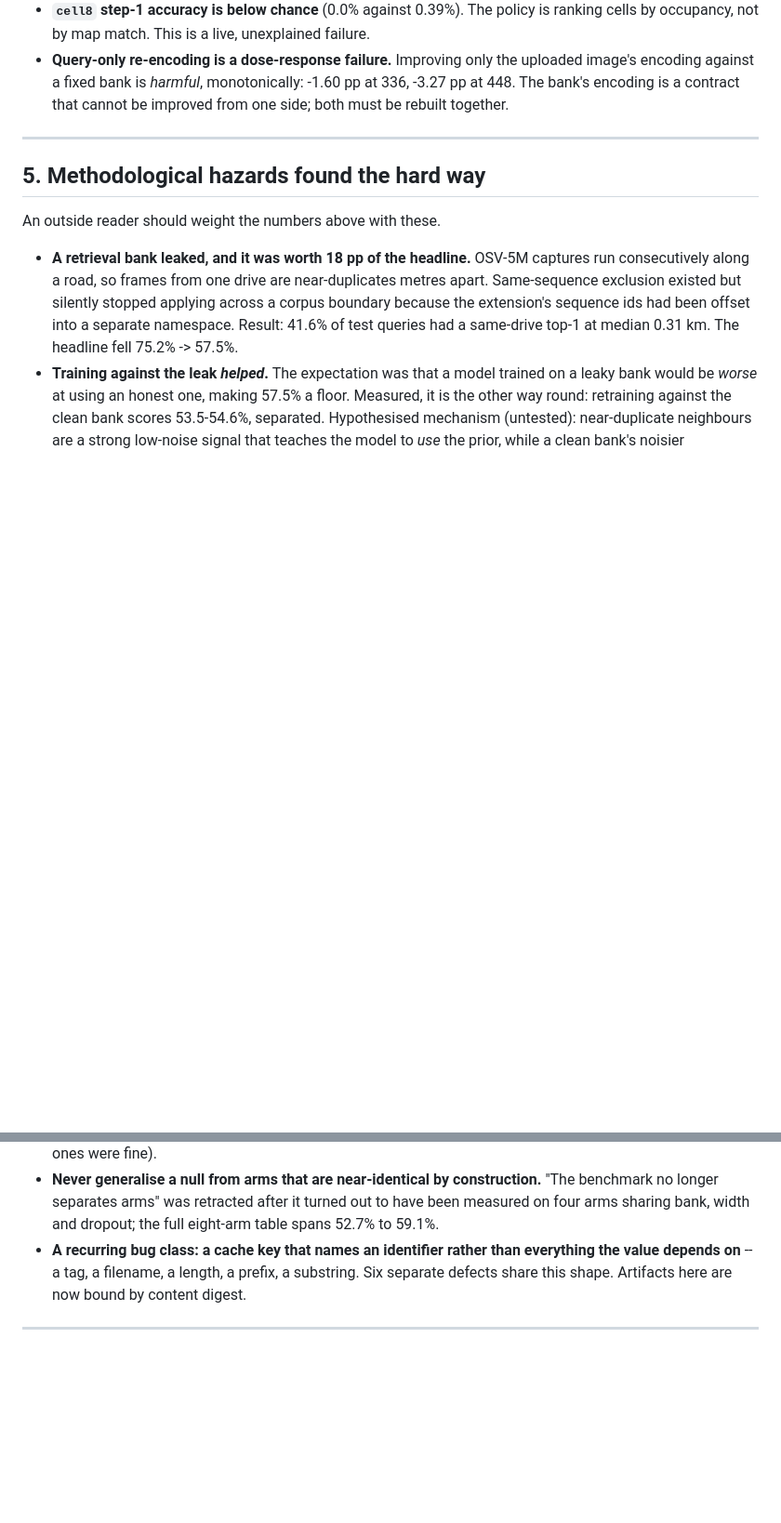
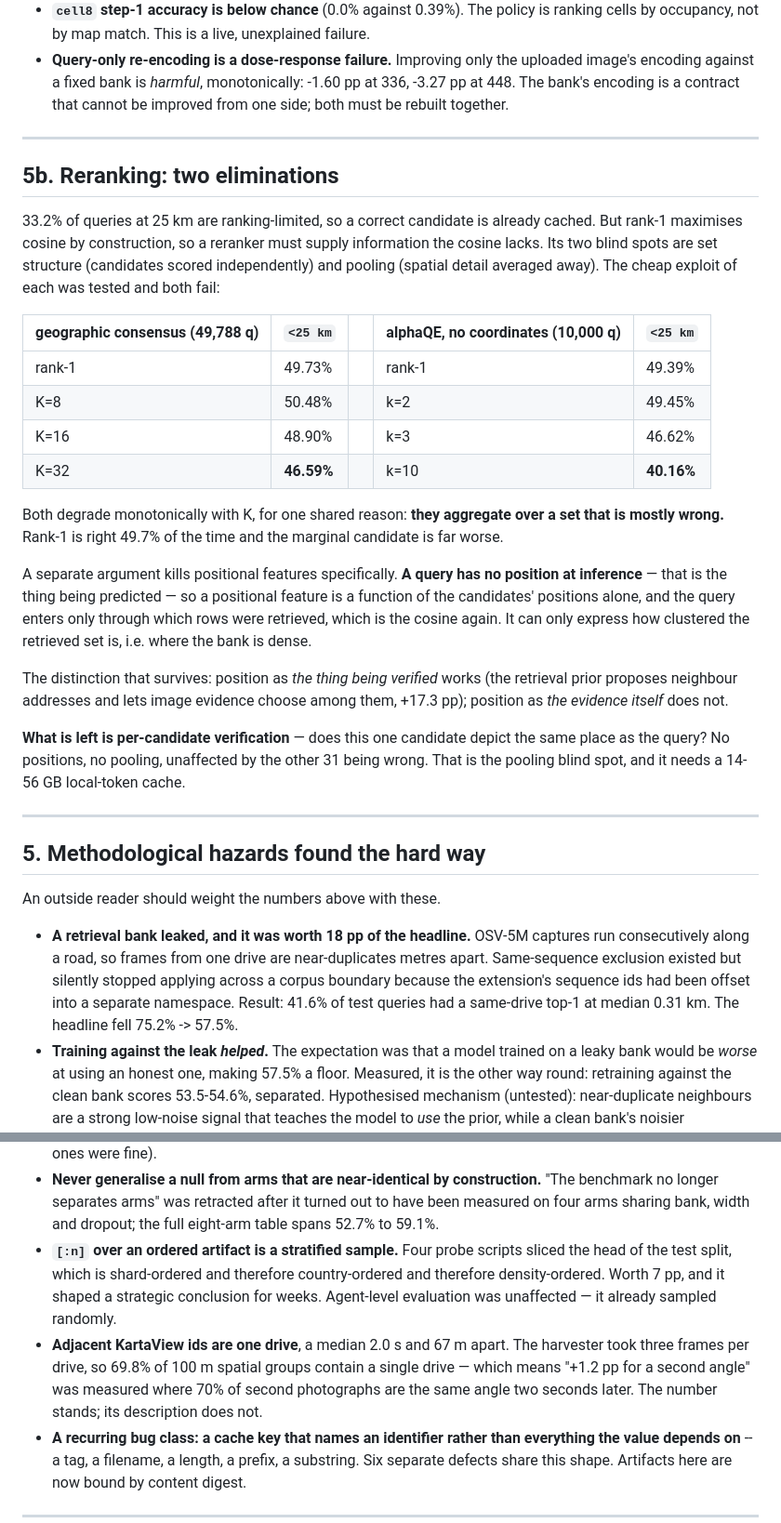
Before and after one commit to hiheyok/geolocation_model, a Markdown page: docs/PROJECT_BRIEF.md, 2 parts joined by grey strips. Shown at 93% size. Drawn GitHub-style; blank space fills up the shorter version.

```diff
--- a/docs/PROJECT_BRIEF.md
+++ b/docs/PROJECT_BRIEF.md
@@ -246,6 +284,42 @@ This section is longer than the previous one and is probably more useful.
 
 ---
 
+## 5b. Reranking: two eliminations
+
+33.2% of queries at 25 km are ranking-limited, so a correct candidate is
+already cached. But rank-1 maximises cosine by construction, so a reranker
+must supply information the cosine lacks. Its two blind spots are set
+structure (candidates scored independently) and pooling (spatial detail
+averaged away). The cheap exploit of each was tested and both fail:
+
+| geographic consensus (49,788 q) | `<25 km` | | alphaQE, no coordinates (10,000 q) | `<25 km` |
+|---|---|---|---|---|
+| rank-1 | 49.73% | | rank-1 | 49.39% |
+| K=8 | 50.48% | | k=2 | 49.45% |
+| K=16 | 48.90% | | k=3 | 46.62% |
+| K=32 | **46.59%** | | k=10 | **40.16%** |
+
+Both degrade monotonically with K, for one shared reason: **they aggregate
+over a set that is mostly wrong.** Rank-1 is right 49.7% of the time and the
+marginal candidate is far worse.
+
+A separate argument kills positional features specifically. **A query has no
+position at inference** — that is the thing being predicted — so a positional
+feature is a function of the candidates' positions alone, and the query enters
+only through which rows were retrieved, which is the cosine again. It can only
+express how clustered the retrieved set is, i.e. where the bank is dense.
+
+The distinction that survives: position as *the thing being verified* works
+(the retrieval prior proposes neighbour addresses and lets image evidence
+choose among them, +17.3 pp); position as *the evidence itself* does not.
+
+**What is left is per-candidate verification** — does this one candidate
+depict the same place as the query? No positions, no pooling, unaffected by
+the other 31 being wrong. That is the pooling blind spot, and it needs a
+14-56 GB local-token cache.
+
+---
+
 ## 5. Methodological hazards found the hard way
 
 An outside reader should weight the numbers above with these.
@@ -277,6 +351,16 @@ An outside reader should weight the numbers above with these.
   construction.** "The benchmark no longer separates arms" was retracted after
   it turned out to have been measured on four arms sharing bank, width and
   dropout; the full eight-arm table spans 52.7% to 59.1%.
+* **`[:n]` over an ordered artifact is a stratified sample.** Four probe
+  scripts sliced the head of the test split, which is shard-ordered and
+  therefore country-ordered and therefore density-ordered. Worth 7 pp, and it
+  shaped a strategic conclusion for weeks. Agent-level evaluation was
+  unaffected — it already sampled randomly.
+* **Adjacent KartaView ids are one drive**, a median 2.0 s and 67 m apart. The
+  harvester took three frames per drive, so 69.8% of 100 m spatial groups
+  contain a single drive — which means "+1.2 pp for a second angle" was
+  measured where 70% of second photographs are the same angle two seconds
+  later. The number stands; its description does not.
 * **A recurring bug class: a cache key that names an identifier rather than
   everything the value depends on** -- a tag, a filename, a length, a prefix, a
   substring. Six separate defects share this shape. Artifacts here are now
```
Also changed, not shown: other parts of docs/PROJECT_BRIEF.md (+50 -10 lines).
